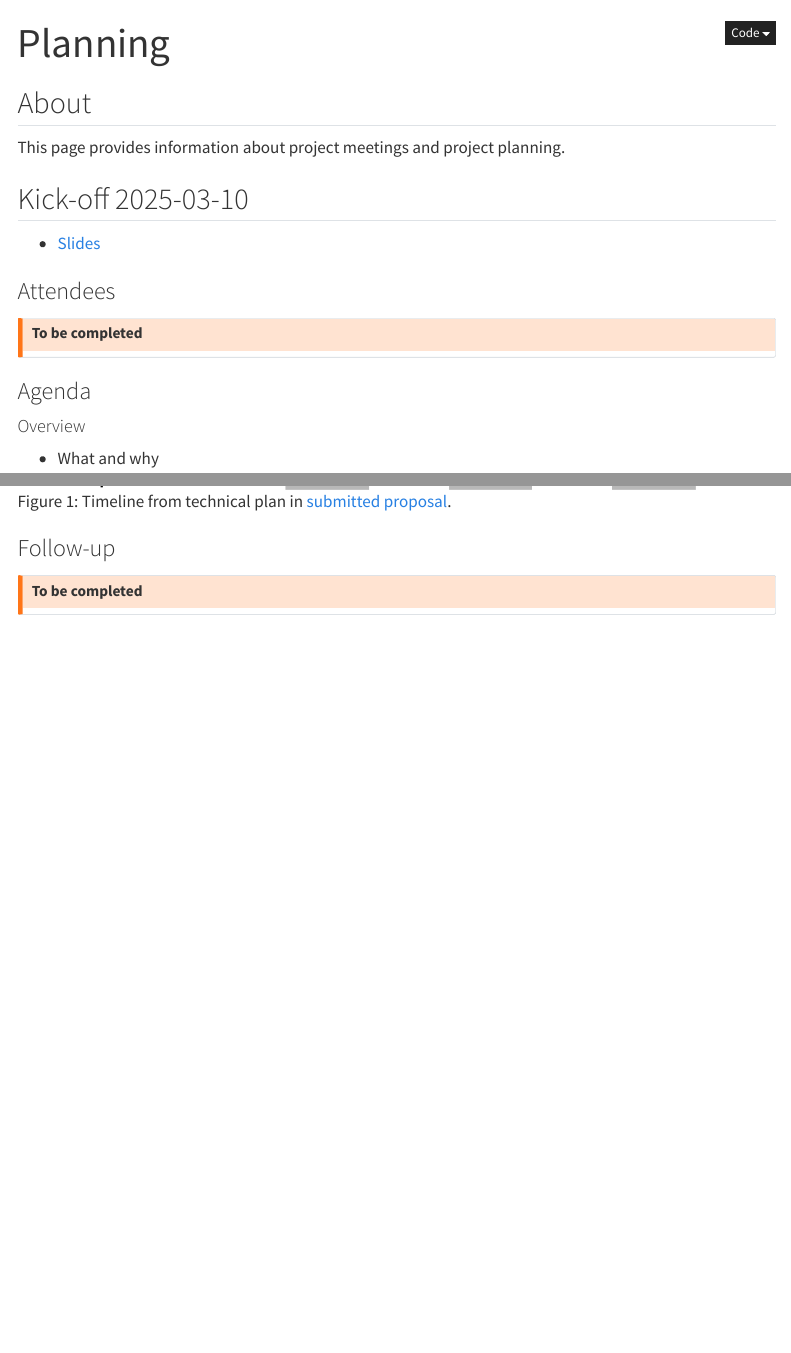
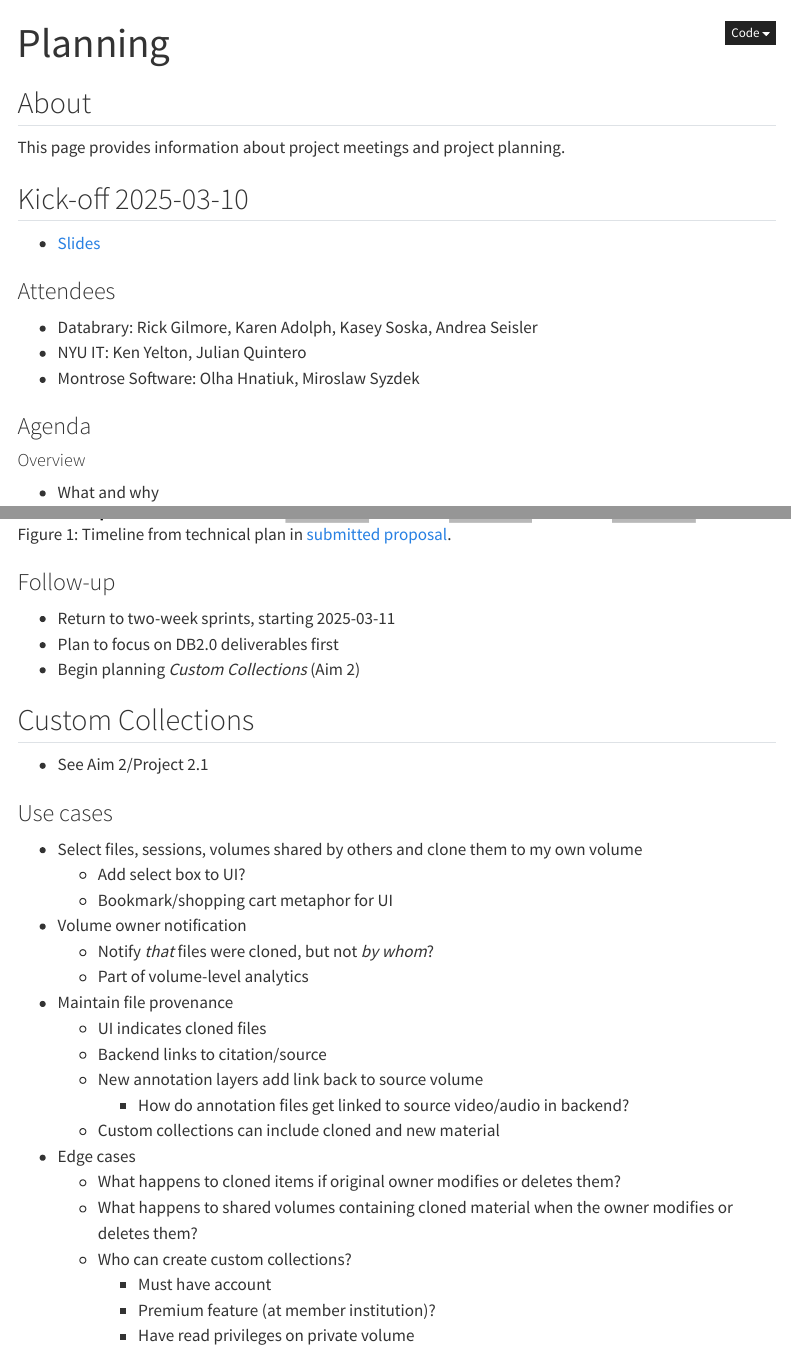
Before and after one commit to databrary/nsf-2444730, a Quarto document (src/planning.qmd): the page in a window 1100 px wide, from its top, and a second part further down, joined at a grey line. Rendered offline with R 4.5, knitr and Pandoc in place of Quarto, with nearby package versions; menus at the side of the page are left out.

Commit message:
Update following 2025-03-10 kickoff

```diff
--- a/src/planning.qmd
+++ b/src/planning.qmd
@@ -13,9 +13,9 @@ This page provides information about project meetings and project planning.
 
 ### Attendees
 
-::: {.callout-warning}
-## To be completed
-:::
+- Databrary: Rick Gilmore, Karen Adolph, Kasey Soska, Andrea Seisler
+- NYU IT: Ken Yelton, Julian Quintero
+- Montrose Software: Olha Hnatiuk, Miroslaw Syzdek
 
 ### Agenda
 
@@ -54,6 +54,34 @@ This page provides information about project meetings and project planning.
 
 ### Follow-up
 
-::: {.callout-warning}
-## To be completed
-:::
+- Return to two-week sprints, starting 2025-03-11
+- Plan to focus on DB2.0 deliverables first
+- Begin planning *Custom Collections* (Aim 2)
+
+
+
+## Custom Collections
+
+- See Aim 2/Project 2.1
+
+### Use cases
+
+- Select files, sessions, volumes shared by others and clone them to my own volume
+  - Add select box to UI?
+  - Bookmark/shopping cart metaphor for UI
+- Volume owner notification
+  - Notify *that* files were cloned, but not *by whom*?
+  - Part of volume-level analytics
+- Maintain file provenance
+  - UI indicates cloned files
+  - Backend links to citation/source
+  - New annotation layers add link back to source volume
+    - How do annotation files get linked to source video/audio in backend?
+  - Custom collections can include cloned and new material
+- Edge cases
+  - What happens to cloned items if original owner modifies or deletes them?
+  - What happens to shared volumes containing cloned material when the owner modifies or deletes them?
+  - Who can create custom collections?
+    - Must have account
+    - Premium feature (at member institution)?
+    - Have read privileges on private volume
```
Also changed, not shown: src/slides/2025-03-10-kickoff.qmd (+5 -0 lines), docs/search.json, 2 other files.
